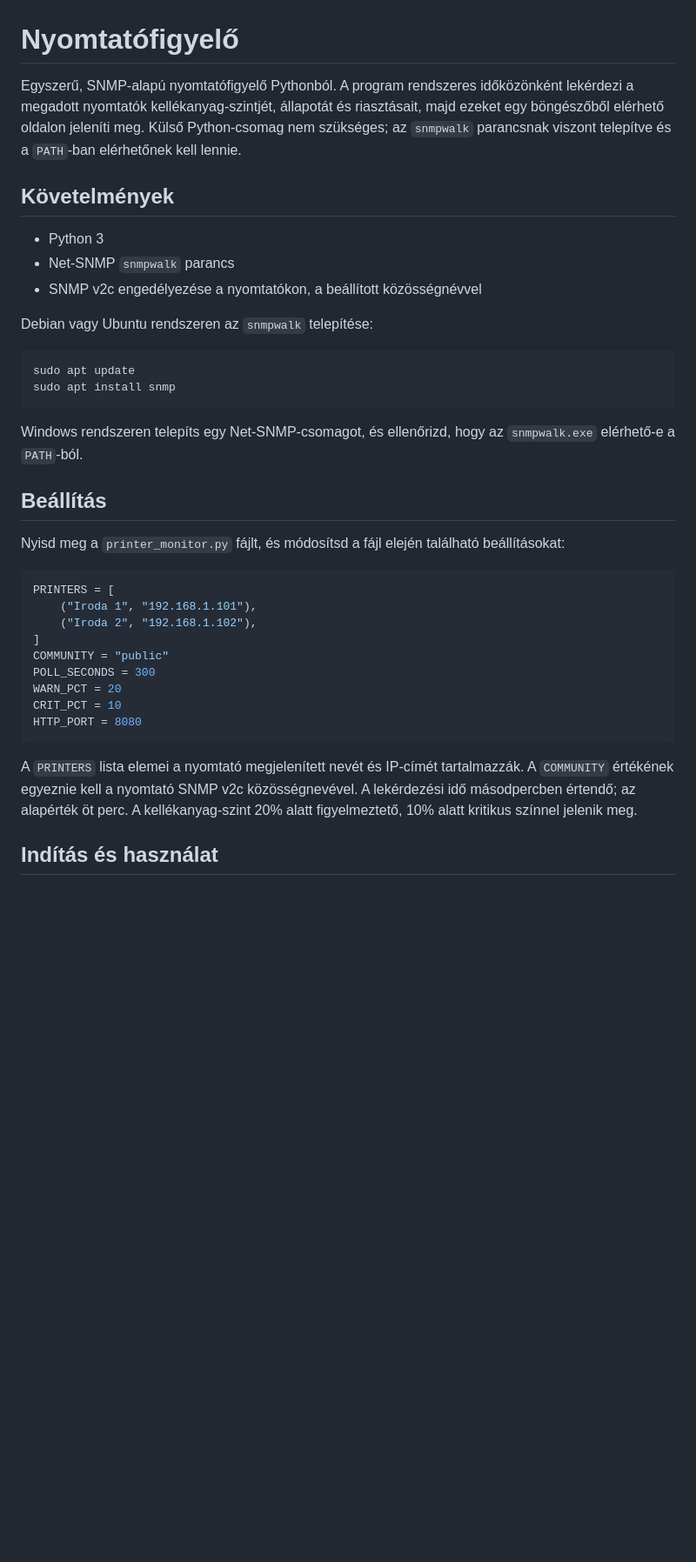
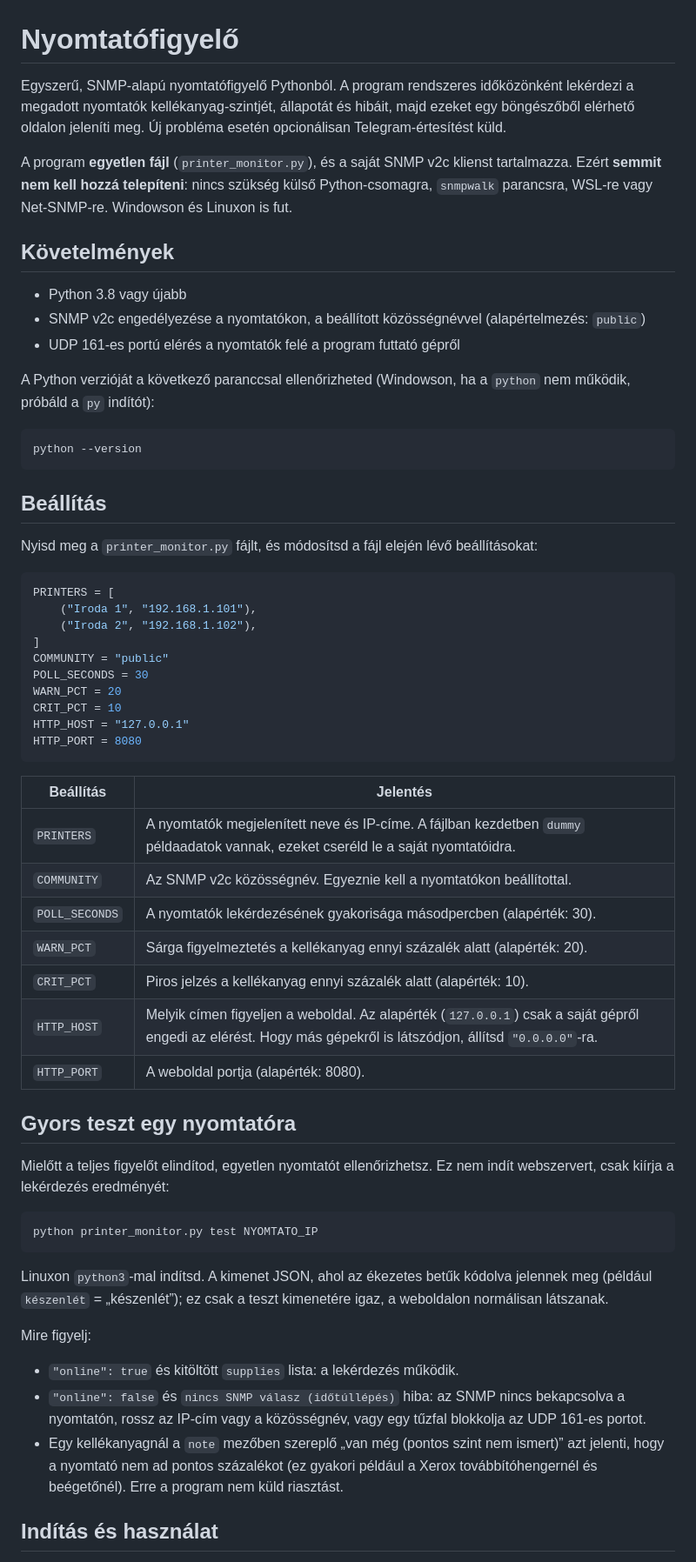
Before and after one commit to RedLeader01/Printer_monitor, a Markdown page: README.md, the part around one of its changes. Shown at 87% size. Drawn GitHub-style; blank space fills up the shorter version.

Commit message:
update- leírás frissítve.
Leírás frissítve lett az új monitoring-hoz, mivel már nem használ snmpwalk-ot hanem saját snmp lekérdezője van.

````diff
--- a/README.md
+++ b/README.md
@@ -1,38 +1,62 @@
 # Nyomtatófigyelő
 
-Egyszerű, SNMP-alapú nyomtatófigyelő Pythonból. A program rendszeres időközönként lekérdezi a megadott nyomtatók kellékanyag-szintjét, állapotát és riasztásait, majd ezeket egy böngészőből elérhető oldalon jeleníti meg. Külső Python-csomag nem szükséges; az `snmpwalk` parancsnak viszont telepítve és a `PATH`-ban elérhetőnek kell lennie.
+Egyszerű, SNMP-alapú nyomtatófigyelő Pythonból. A program rendszeres időközönként lekérdezi a megadott nyomtatók kellékanyag-szintjét, állapotát és hibáit, majd ezeket egy böngészőből elérhető oldalon jeleníti meg. Új probléma esetén opcionálisan Telegram-értesítést küld.
+
+A program **egyetlen fájl** (`printer_monitor.py`), és a saját SNMP v2c klienst tartalmazza. Ezért **semmit nem kell hozzá telepíteni**: nincs szükség külső Python-csomagra, `snmpwalk` parancsra, WSL-re vagy Net-SNMP-re. Windowson és Linuxon is fut.
 
 ## Követelmények
 
-- Python 3
-- Net-SNMP `snmpwalk` parancs
-- SNMP v2c engedélyezése a nyomtatókon, a beállított közösségnévvel
+- Python 3.8 vagy újabb
+- SNMP v2c engedélyezése a nyomtatókon, a beállított közösségnévvel (alapértelmezés: `public`)
+- UDP 161-es portú elérés a nyomtatók felé a program futtató gépről
 
-Debian vagy Ubuntu rendszeren az `snmpwalk` telepítése:
+A Python verzióját a következő paranccsal ellenőrizheted (Windowson, ha a `python` nem működik, próbáld a `py` indítót):
 
-```bash
-sudo apt update
-sudo apt install snmp
+```powershell
+python --version
 ```
-
-Windows rendszeren telepíts egy Net-SNMP-csomagot, és ellenőrizd, hogy az `snmpwalk.exe` elérhető-e a `PATH`-ból.
 
 ## Beállítás
 
-Nyisd meg a `printer_monitor.py` fájlt, és módosítsd a fájl elején található beállításokat:
+Nyisd meg a `printer_monitor.py` fájlt, és módosítsd a fájl elején lévő beállításokat:
 
 ```python
 PRINTERS = [
-	("Iroda 1", "192.168.1.101"),
-	("Iroda 2", "192.168.1.102"),
+    ("Iroda 1", "192.168.1.101"),
+    ("Iroda 2", "192.168.1.102"),
 ]
 COMMUNITY = "public"
-POLL_SECONDS = 300
+POLL_SECONDS = 30
 WARN_PCT = 20
 CRIT_PCT = 10
+HTTP_HOST = "127.0.0.1"
 HTTP_PORT = 8080
 ```
 
-A `PRINTERS` lista elemei a nyomtató megjelenített nevét és IP-címét tartalmazzák. A `COMMUNITY` értékének egyeznie kell a nyomtató SNMP v2c közösségnevével. A lekérdezési idő másodpercben értendő; az alapérték öt perc. A kellékanyag-szint 20% alatt figyelmeztető, 10% alatt kritikus színnel jelenik meg.
+| Beállítás | Jelentés |
+| --- | --- |
+| `PRINTERS` | A nyomtatók megjelenített neve és IP-címe. A fájlban kezdetben `dummy` példaadatok vannak, ezeket cseréld le a saját nyomtatóidra. |
+| `COMMUNITY` | Az SNMP v2c közösségnév. Egyeznie kell a nyomtatókon beállítottal. |
+| `POLL_SECONDS` | A nyomtatók lekérdezésének gyakorisága másodpercben (alapérték: 30). |
+| `WARN_PCT` | Sárga figyelmeztetés a kellékanyag ennyi százalék alatt (alapérték: 20). |
+| `CRIT_PCT` | Piros jelzés a kellékanyag ennyi százalék alatt (alapérték: 10). |
+| `HTTP_HOST` | Melyik címen figyeljen a weboldal. Az alapérték (`127.0.0.1`) csak a saját gépről engedi az elérést. Hogy más gépekről is látszódjon, állítsd `"0.0.0.0"`-ra. |
+| `HTTP_PORT` | A weboldal portja (alapérték: 8080). |
+
+## Gyors teszt egy nyomtatóra
+
+Mielőtt a teljes figyelőt elindítod, egyetlen nyomtatót ellenőrizhetsz. Ez nem indít webszervert, csak kiírja a lekérdezés eredményét:
+
+```powershell
+python printer_monitor.py test NYOMTATO_IP
+```
+
+Linuxon `python3`-mal indítsd. A kimenet JSON, ahol az ékezetes betűk kódolva jelennek meg (például `készenlét` = „készenlét”); ez csak a teszt kimenetére igaz, a weboldalon normálisan látszanak.
+
+Mire figyelj:
+
+- `"online": true` és kitöltött `supplies` lista: a lekérdezés működik.
+- `"online": false` és `nincs SNMP válasz (időtúllépés)` hiba: az SNMP nincs bekapcsolva a nyomtatón, rossz az IP-cím vagy a közösségnév, vagy egy tűzfal blokkolja az UDP 161-es portot.
+- Egy kellékanyagnál a `note` mezőben szereplő „van még (pontos szint nem ismert)” azt jelenti, hogy a nyomtató nem ad pontos százalékot (ez gyakori például a Xerox továbbítóhengernél és beégetőnél). Erre a program nem küld riasztást.
 
 ## Indítás és használat
````
Also changed, not shown: other parts of README.md (+39 -65 lines).
